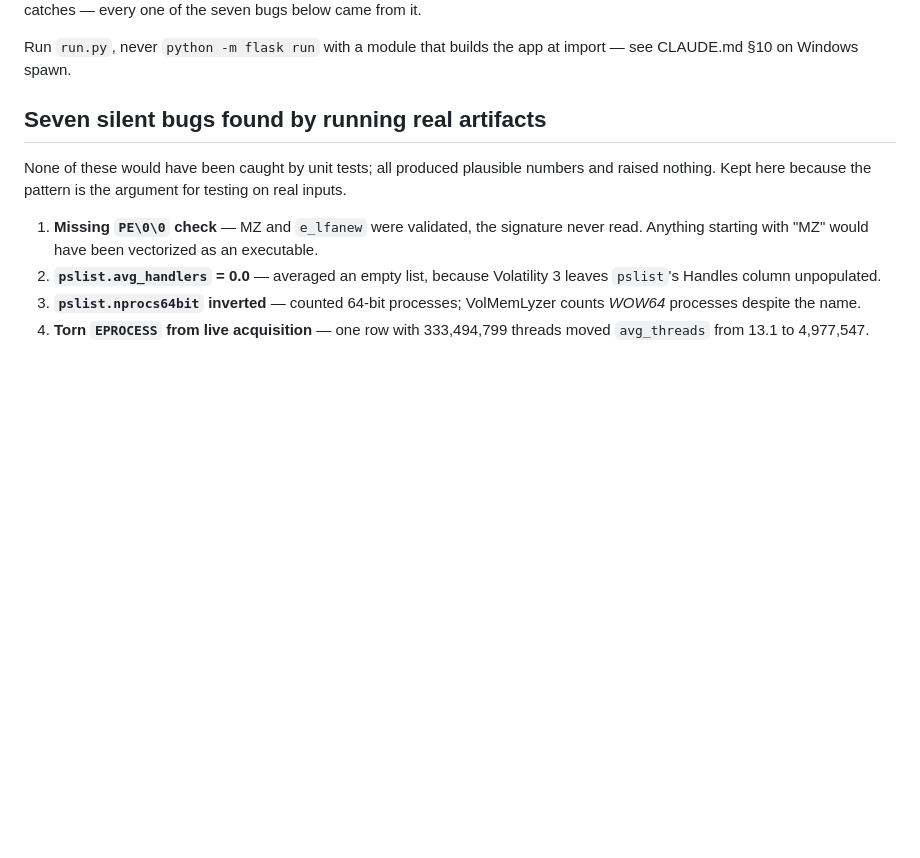
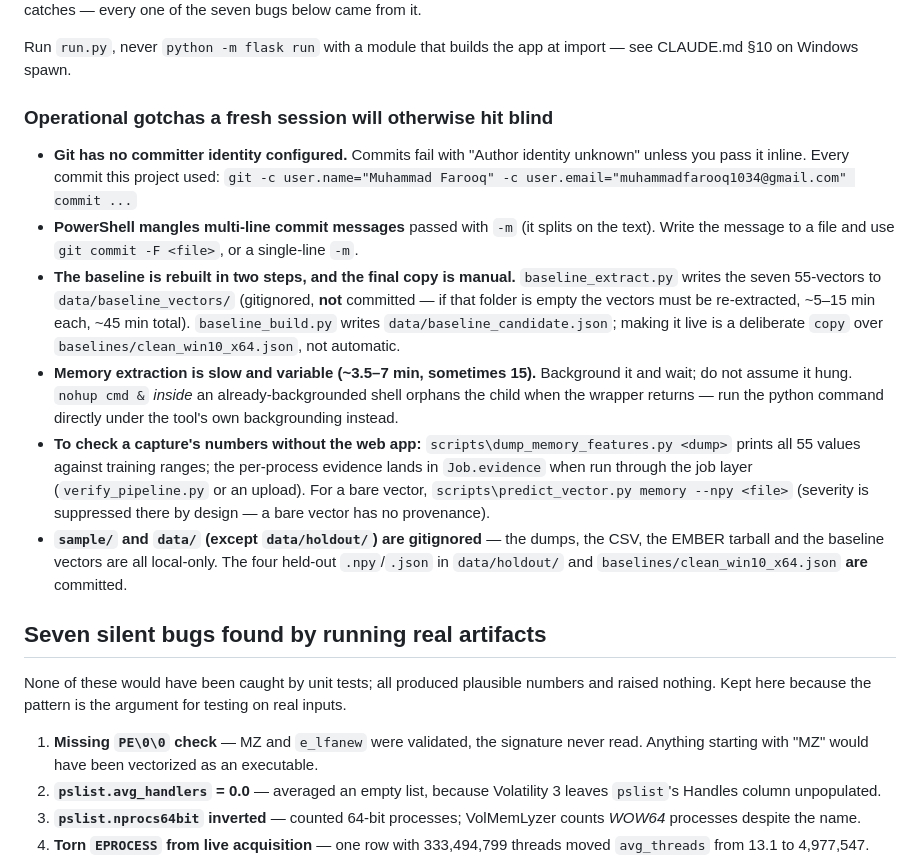
Before and after one commit to Mukhbit5434/final-year-project, a Markdown page: STATUS.md, the part around the change. Rendered like a GitHub page; blank space fills up the shorter version.

Commit message:
Record operational gotchas that lived only in the session
Five things a fresh session would otherwise hit blind: git has no committer
identity (pass -c user.name/email inline), PowerShell mangles multi-line -m commit
messages (use -F a file), the baseline rebuild is two steps with a manual final
copy and the vectors are gitignored (re-extract if missing), memory extraction is
slow/variable and must be backgrounded correctly (nohup inside a backgrounded
shell orphans the child), and how to check a capture's numbers without the web
app. Documentation only.

```diff
--- a/STATUS.md
+++ b/STATUS.md
@@ -194,6 +194,31 @@ came from it.
 
 Run `run.py`, never `python -m flask run` with a module that builds the app at import —
 see CLAUDE.md §10 on Windows spawn.
+
+### Operational gotchas a fresh session will otherwise hit blind
+
+- **Git has no committer identity configured.** Commits fail with "Author identity unknown"
+  unless you pass it inline. Every commit this project used:
+  `git -c user.name="Muhammad Farooq" -c user.email="muhammadfarooq1034@gmail.com" commit ...`
+- **PowerShell mangles multi-line commit messages** passed with `-m` (it splits on the
+  text). Write the message to a file and use `git commit -F <file>`, or a single-line `-m`.
+- **The baseline is rebuilt in two steps, and the final copy is manual.**
+  `baseline_extract.py` writes the seven 55-vectors to `data/baseline_vectors/` (gitignored,
+  **not** committed — if that folder is empty the vectors must be re-extracted, ~5–15 min
+  each, ~45 min total). `baseline_build.py` writes `data/baseline_candidate.json`; making it
+  live is a deliberate `copy` over `baselines/clean_win10_x64.json`, not automatic.
+- **Memory extraction is slow and variable (~3.5–7 min, sometimes 15).** Background it and
+  wait; do not assume it hung. `nohup cmd &` *inside* an already-backgrounded shell orphans
+  the child when the wrapper returns — run the python command directly under the tool's own
+  backgrounding instead.
+- **To check a capture's numbers without the web app:** `scripts\dump_memory_features.py
+  <dump>` prints all 55 values against training ranges; the per-process evidence lands in
+  `Job.evidence` when run through the job layer (`verify_pipeline.py` or an upload). For a
+  bare vector, `scripts\predict_vector.py memory --npy <file>` (severity is suppressed there
+  by design — a bare vector has no provenance).
+- **`sample/` and `data/` (except `data/holdout/`) are gitignored** — the dumps, the CSV, the
+  EMBER tarball and the baseline vectors are all local-only. The four held-out `.npy`/`.json`
+  in `data/holdout/` and `baselines/clean_win10_x64.json` **are** committed.
 
 ## Seven silent bugs found by running real artifacts
 
```
